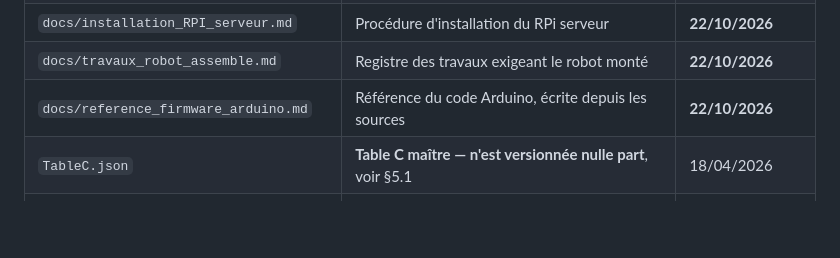
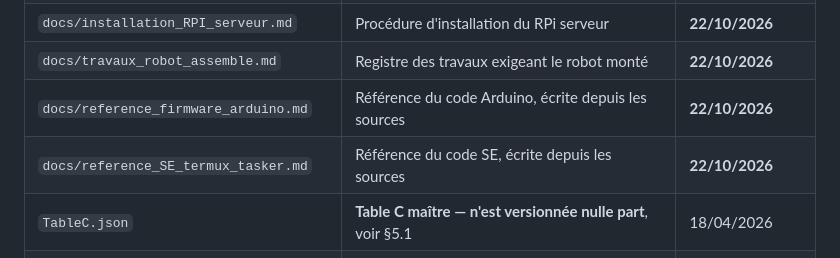
Before and after one commit to lugvincent/RobotRZ, a Markdown page: docs/synthese_etat.md, the part around the change. GitHub-like rendering; blank space fills up the shorter version.

```diff
--- a/docs/synthese_etat.md
+++ b/docs/synthese_etat.md
@@ -40,6 +40,7 @@ Ce document existe à **deux endroits**, avec des rôles distincts. Ne pas les c
 | `docs/installation_RPI_serveur.md` | Procédure d'installation du RPi serveur | **22/10/2026** |
 | `docs/travaux_robot_assemble.md` | Registre des travaux exigeant le robot monté | **22/10/2026** |
 | `docs/reference_firmware_arduino.md` | Référence du code Arduino, écrite depuis les sources | **22/10/2026** |
+| `docs/reference_SE_termux_tasker.md` | Référence du code SE, écrite depuis les sources | **22/10/2026** |
 | `TableC.json` | **Table C maître — n'est versionnée nulle part**, voir §5.1 | 18/04/2026 |
 | `node-red/flows/flows-RPI-2026-10-18.json` | Référence courante, 298 nœuds | **18/10/2026** |
 | `node-red/flows/flows-XIAOMI-2026-10-18.json` | Archive, 6 onglets uniques | 18/10/2026 |
```
Also changed, not shown: docs/reference_SE_termux_tasker.md (added, +433 -0 lines), docs/synthese_generale_RobotRZ.md (+4 -1 lines).
